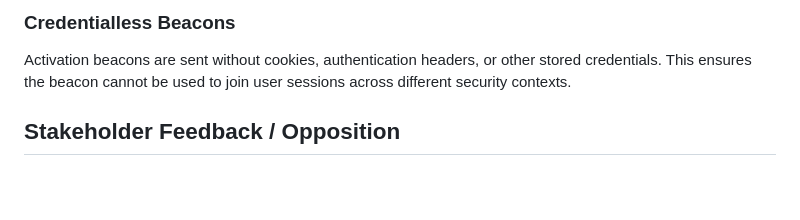
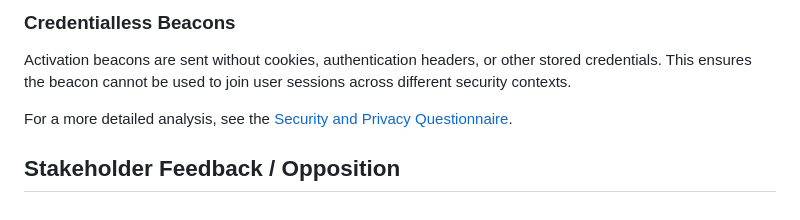
Before and after one commit to explainers-by-googlers/prefetch-activation-beacon, a Markdown page: README.md, the part around the change. GitHub-like rendering; blank space fills up the shorter version.

Commit message:
Add security and privacy questionnaire

```diff
--- a/README.md
+++ b/README.md
@@ -132,4 +132,6 @@ This ensures that only the site being prefetched—which already knows the user
 ### Credentialless Beacons
 Activation beacons are sent without cookies, authentication headers, or other stored credentials. This ensures the beacon cannot be used to join user sessions across different security contexts.
 
+For a more detailed analysis, see the [Security and Privacy Questionnaire](security_and_privacy_questionnaire.md).
+
 ## Stakeholder Feedback / Opposition
```
Also changed, not shown: security_and_privacy_questionnaire.md (added, +85 -0 lines).
